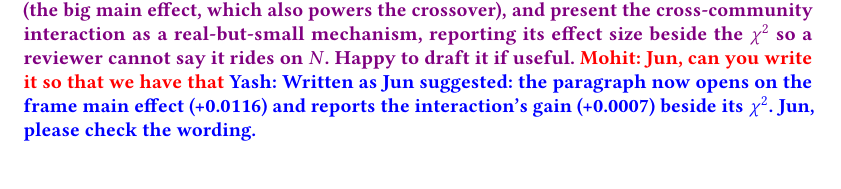
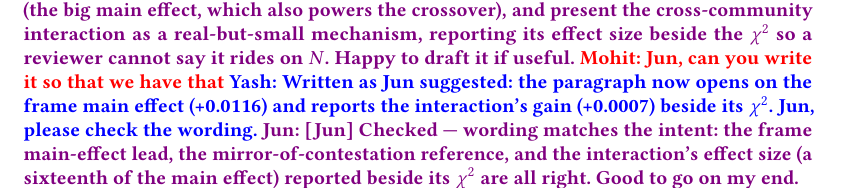
Before and after one commit to Shinhunjun/Longitudinal-Multi-Dimensional-Analysis-of-India-Pakistan-Conflict-Discourse-on-Reddit-2019-2025-, a LaTeX paper (main.tex, which reads sections/05_findings.tex): part of page 25 of 50, cut so that both start at the same text. Compiled offline with pdfLaTeX.

Commit message:
Confirm affective-privileging wording matches intent (L319)
Yash rewrote the subsection opening as suggested (frame main-effect lead,
mirror-of-contestation reference, interaction effect size reported beside its
chi-square). Reviewed the wording and added a \jun reply approving it.

Co-Authored-By: Claude <noreply@anthropic.com>

```diff
--- a/sections/05_findings.tex
+++ b/sections/05_findings.tex
@@ -318,6 +318,7 @@ crossover), and present the cross-community interaction as a real-but-small
 mechanism, reporting its effect size beside the $\chi^2$ so a reviewer cannot say
 it rides on $N$. Happy to draft it if useful. \mohit{Jun, can you write it so that we have that}}
 \yash{Written as Jun suggested: the paragraph now opens on the frame main effect (+0.0116) and reports the interaction's gain (+0.0007) beside its $\chi^2$. Jun, please check the wording.}
+\jun{[Jun] Checked --- wording matches the intent: the frame main-effect lead, the mirror-of-contestation reference, and the interaction's effect size (a sixteenth of the main effect) reported beside its $\chi^2$ are all right. Good to go on my end.}
 
 
 \begin{figure}[H]
```
